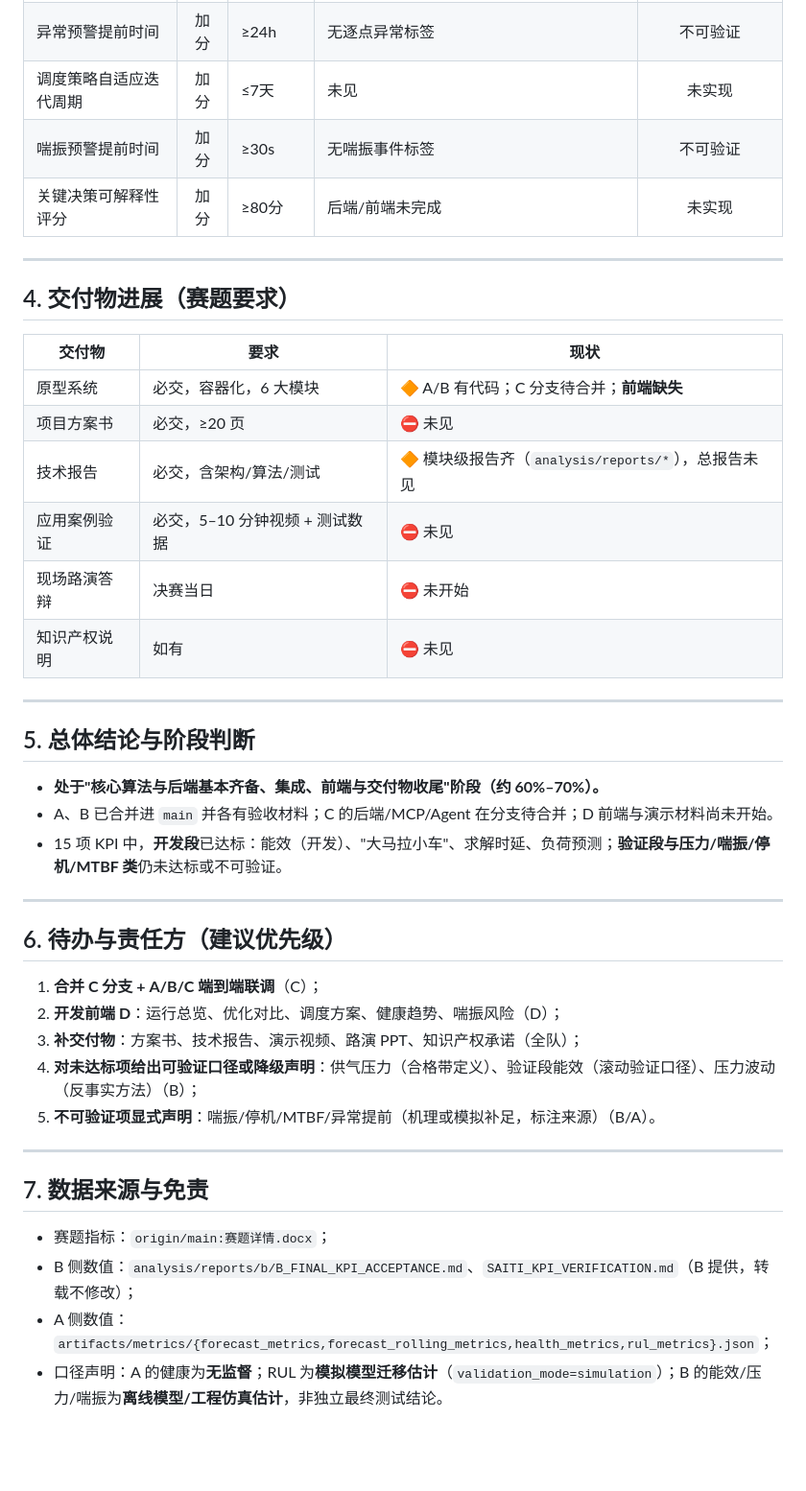
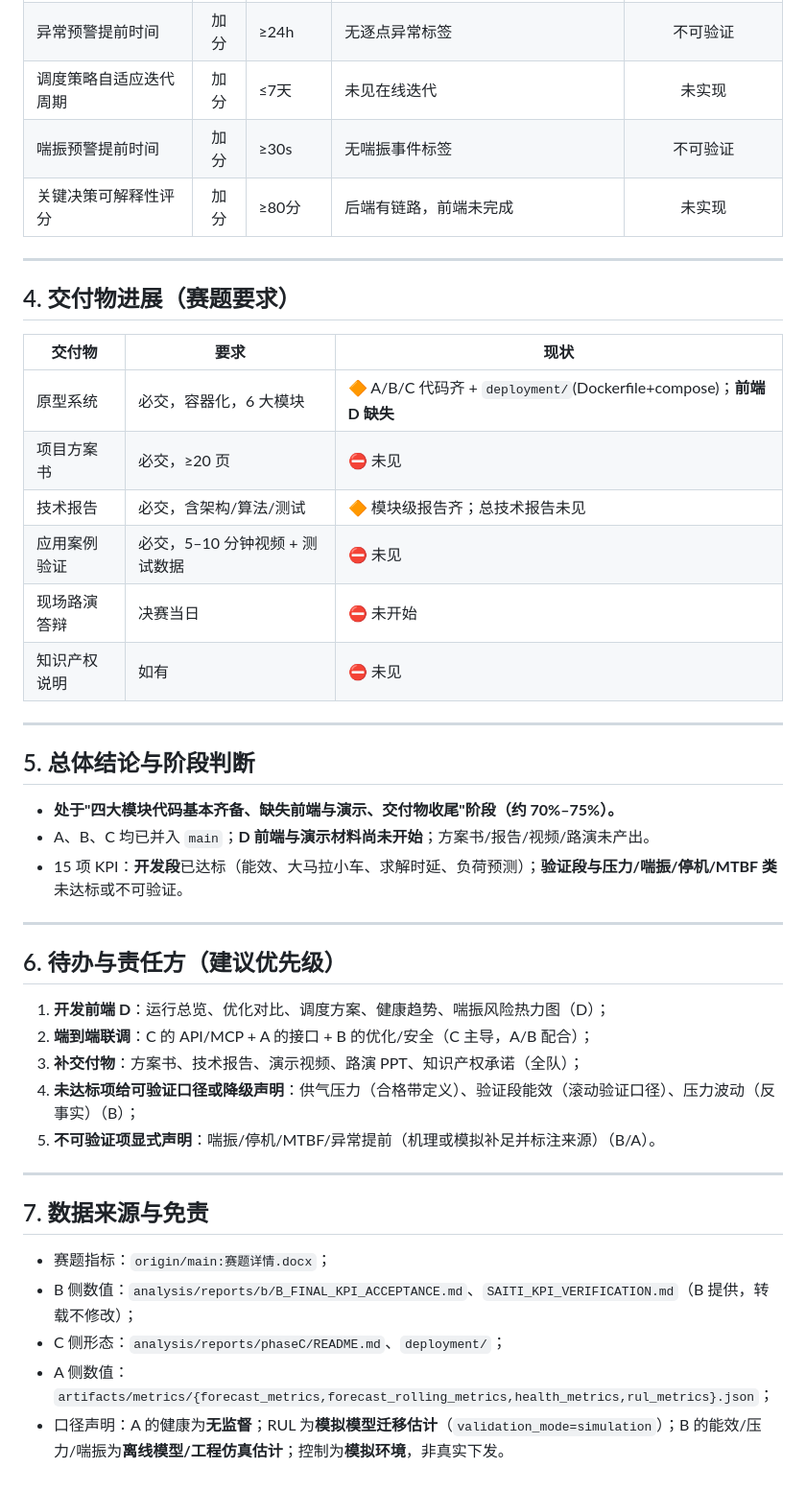
Before and after one commit to Empty123w/Competition, a Markdown page: analysis/reports/团队进度总览.md, the part around one of its changes. Shown at 96% size. Drawn GitHub-style; blank space fills up the shorter version.

```diff
--- a/analysis/reports/团队进度总览.md
+++ b/analysis/reports/团队进度总览.md
@@ -53,9 +56,9 @@ A6（A 侧最新）：无泄漏滚动回放预测、滚动共形区间校准、4
 | "大马拉小车"时长下降率 | 加分 | ≥60% | B：**bal 策略 77%/81%** | ✅ 达标（bal） |
 | 压力波动幅度下降率 | 加分 | ≥30% | B：**不可判定**（缺可信反事实） | 未判定 |
 | 异常预警提前时间 | 加分 | ≥24h | 无逐点异常标签 | 不可验证 |
-| 调度策略自适应迭代周期 | 加分 | ≤7天 | 未见 | 未实现 |
+| 调度策略自适应迭代周期 | 加分 | ≤7天 | 未见在线迭代 | 未实现 |
 | 喘振预警提前时间 | 加分 | ≥30s | 无喘振事件标签 | 不可验证 |
-| 关键决策可解释性评分 | 加分 | ≥80分 | 后端/前端未完成 | 未实现 |
+| 关键决策可解释性评分 | 加分 | ≥80分 | 后端有链路，前端未完成 | 未实现 |
 
 ---
 
@@ -63,9 +66,9 @@ A6（A 侧最新）：无泄漏滚动回放预测、滚动共形区间校准、4
 
 | 交付物 | 要求 | 现状 |
 |--------|------|------|
-| 原型系统 | 必交，容器化，6 大模块 | 🔶 A/B 有代码；C 分支待合并；**前端缺失** |
+| 原型系统 | 必交，容器化，6 大模块 | 🔶 A/B/C 代码齐 + `deployment/`(Dockerfile+compose)；**前端 D 缺失** |
 | 项目方案书 | 必交，≥20 页 | ⛔ 未见 |
-| 技术报告 | 必交，含架构/算法/测试 | 🔶 模块级报告齐（`analysis/reports/*`），总报告未见 |
+| 技术报告 | 必交，含架构/算法/测试 | 🔶 模块级报告齐；总技术报告未见 |
 | 应用案例验证 | 必交，5–10 分钟视频 + 测试数据 | ⛔ 未见 |
 | 现场路演答辩 | 决赛当日 | ⛔ 未开始 |
 | 知识产权说明 | 如有 | ⛔ 未见 |
@@ -74,19 +77,19 @@ A6（A 侧最新）：无泄漏滚动回放预测、滚动共形区间校准、4
 
 ## 5. 总体结论与阶段判断
 
-- **处于"核心算法与后端基本齐备、集成、前端与交付物收尾"阶段（约 60%–70%）。**
-- A、B 已合并进 `main` 并各有验收材料；C 的后端/MCP/Agent 在分支待合并；D 前端与演示材料尚未开始。
-- 15 项 KPI 中，**开发段**已达标：能效（开发）、"大马拉小车"、求解时延、负荷预测；**验证段与压力/喘振/停机/MTBF 类**仍未达标或不可验证。
+- **处于"四大模块代码基本齐备、缺失前端与演示、交付物收尾"阶段（约 70%–75%）。**
+- A、B、C 均已并入 `main`；**D 前端与演示材料尚未开始**；方案书/报告/视频/路演未产出。
+- 15 项 KPI：**开发段**已达标（能效、大马拉小车、求解时延、负荷预测）；**验证段与压力/喘振/停机/MTBF 类**未达标或不可验证。
 
 ---
 
 ## 6. 待办与责任方（建议优先级）
 
-1. **合并 C 分支 + A/B/C 端到端联调**（C）；
-2. **开发前端 D**：运行总览、优化对比、调度方案、健康趋势、喘振风险（D）；
+1. **开发前端 D**：运行总览、优化对比、调度方案、健康趋势、喘振风险热力图（D）；
+2. **端到端联调**：C 的 API/MCP + A 的接口 + B 的优化/安全（C 主导，A/B 配合）；
 3. **补交付物**：方案书、技术报告、演示视频、路演 PPT、知识产权承诺（全队）；
-4. **对未达标项给出可验证口径或降级声明**：供气压力（合格带定义）、验证段能效（滚动验证口径）、压力波动（反事实方法）（B）；
-5. **不可验证项显式声明**：喘振/停机/MTBF/异常提前（机理或模拟补足，标注来源）（B/A）。
+4. **未达标项给可验证口径或降级声明**：供气压力（合格带定义）、验证段能效（滚动验证口径）、压力波动（反事实）（B）；
+5. **不可验证项显式声明**：喘振/停机/MTBF/异常提前（机理或模拟补足并标注来源）（B/A）。
 
 ---
 
@@ -94,5 +97,6 @@ A6（A 侧最新）：无泄漏滚动回放预测、滚动共形区间校准、4
 
 - 赛题指标：`origin/main:赛题详情.docx`；
 - B 侧数值：`analysis/reports/b/B_FINAL_KPI_ACCEPTANCE.md`、`SAITI_KPI_VERIFICATION.md`（B 提供，转载不修改）；
+- C 侧形态：`analysis/reports/phaseC/README.md`、`deployment/`；
 - A 侧数值：`artifacts/metrics/{forecast_metrics,forecast_rolling_metrics,health_metrics,rul_metrics}.json`；
-- 口径声明：A 的健康为**无监督**；RUL 为**模拟模型迁移估计**（`validation_mode=simulation`）；B 的能效/压力/喘振为**离线模型/工程仿真估计**，非独立最终测试结论。
+- 口径声明：A 的健康为**无监督**；RUL 为**模拟模型迁移估计**（`validation_mode=simulation`）；B 的能效/压力/喘振为**离线模型/工程仿真估计**；控制为**模拟环境**，非真实下发。
```
Also changed, not shown: other parts of analysis/reports/团队进度总览.md (+20 -17 lines).
